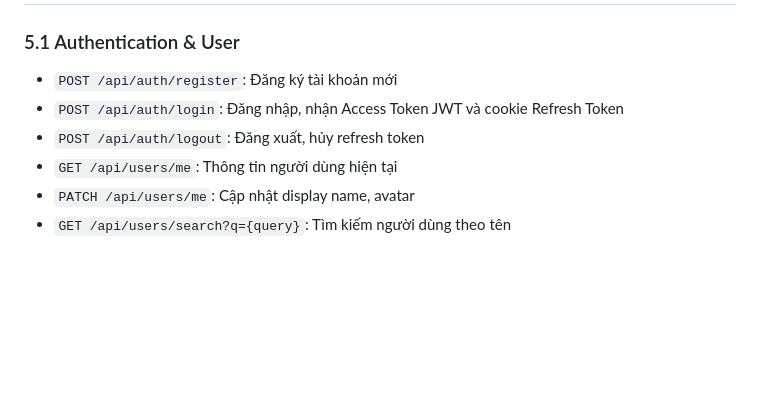
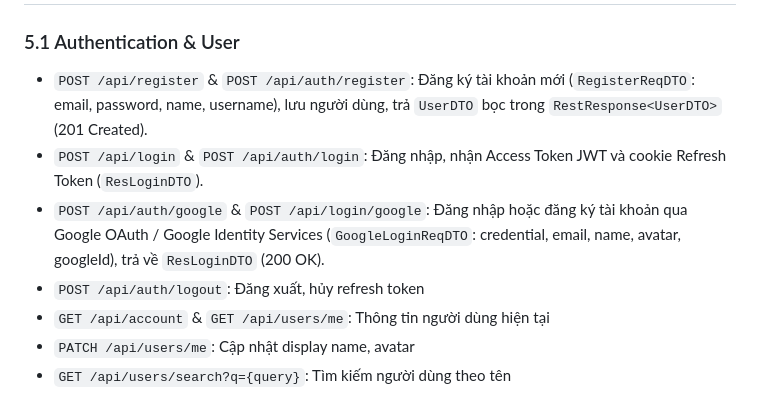
Before and after one commit to voanhbendjnd/den-app, a Markdown page: docs/02-SYSTEM-ARCHITECTURE.md, the part around the change. Rendered like a GitHub page; blank space fills up the shorter version.

```diff
--- a/docs/02-SYSTEM-ARCHITECTURE.md
+++ b/docs/02-SYSTEM-ARCHITECTURE.md
@@ -194,10 +194,11 @@ Hiện trạng đã đọc từ source sau gộp:
 ## 5. Danh mục REST API Chuẩn hóa (`CONFIRMED`)
 
 ### 5.1 Authentication & User
-- `POST /api/auth/register`: Đăng ký tài khoản mới
-- `POST /api/auth/login`: Đăng nhập, nhận Access Token JWT và cookie Refresh Token
+- `POST /api/register` & `POST /api/auth/register`: Đăng ký tài khoản mới (`RegisterReqDTO`: email, password, name, username), lưu người dùng, trả `UserDTO` bọc trong `RestResponse<UserDTO>` (201 Created).
+- `POST /api/login` & `POST /api/auth/login`: Đăng nhập, nhận Access Token JWT và cookie Refresh Token (`ResLoginDTO`).
+- `POST /api/auth/google` & `POST /api/login/google`: Đăng nhập hoặc đăng ký tài khoản qua Google OAuth / Google Identity Services (`GoogleLoginReqDTO`: credential, email, name, avatar, googleId), trả về `ResLoginDTO` (200 OK).
 - `POST /api/auth/logout`: Đăng xuất, hủy refresh token
-- `GET /api/users/me`: Thông tin người dùng hiện tại
+- `GET /api/account` & `GET /api/users/me`: Thông tin người dùng hiện tại
 - `PATCH /api/users/me`: Cập nhật display name, avatar
 - `GET /api/users/search?q={query}`: Tìm kiếm người dùng theo tên
 
```
